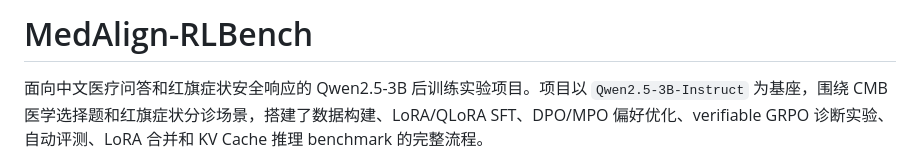
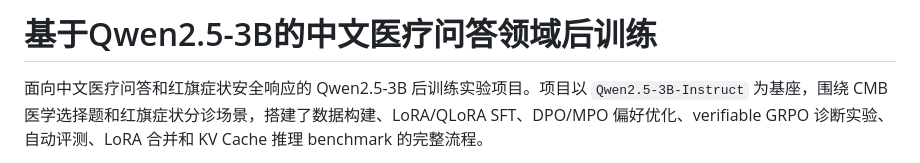
Before and after one commit to hxyhxyhxy123/MedAlign-RLBench, a Markdown page: README.md, the part around the change. Rendered like a GitHub page.

```diff
--- a/README.md
+++ b/README.md
@@ -1,4 +1,4 @@
-# MedAlign-RLBench
+# 基于Qwen2.5-3B的中文医疗问答领域后训练
 
 面向中文医疗问答和红旗症状安全响应的 Qwen2.5-3B 后训练实验项目。项目以 `Qwen2.5-3B-Instruct` 为基座，围绕 CMB 医学选择题和红旗症状分诊场景，搭建了数据构建、LoRA/QLoRA SFT、DPO/MPO 偏好优化、verifiable GRPO 诊断实验、自动评测、LoRA 合并和 KV Cache 推理 benchmark 的完整流程。
 
```
